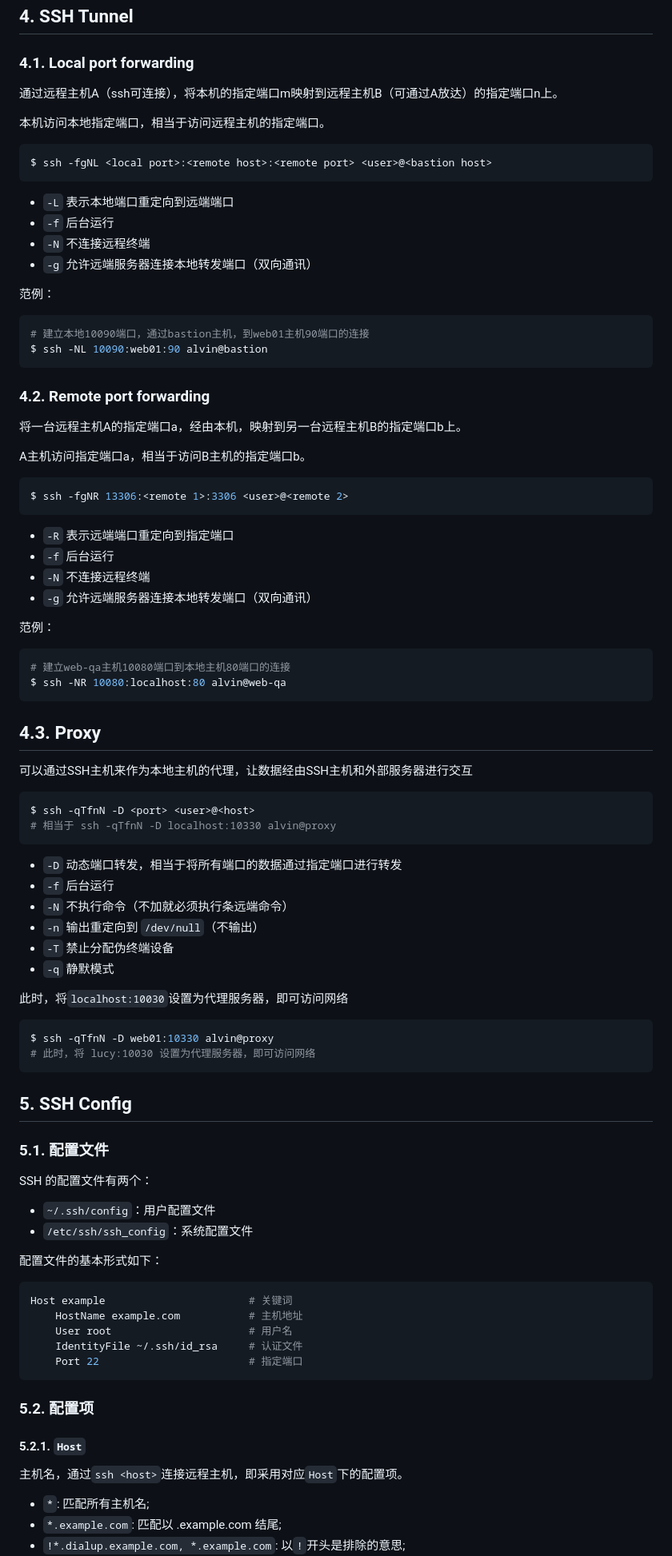
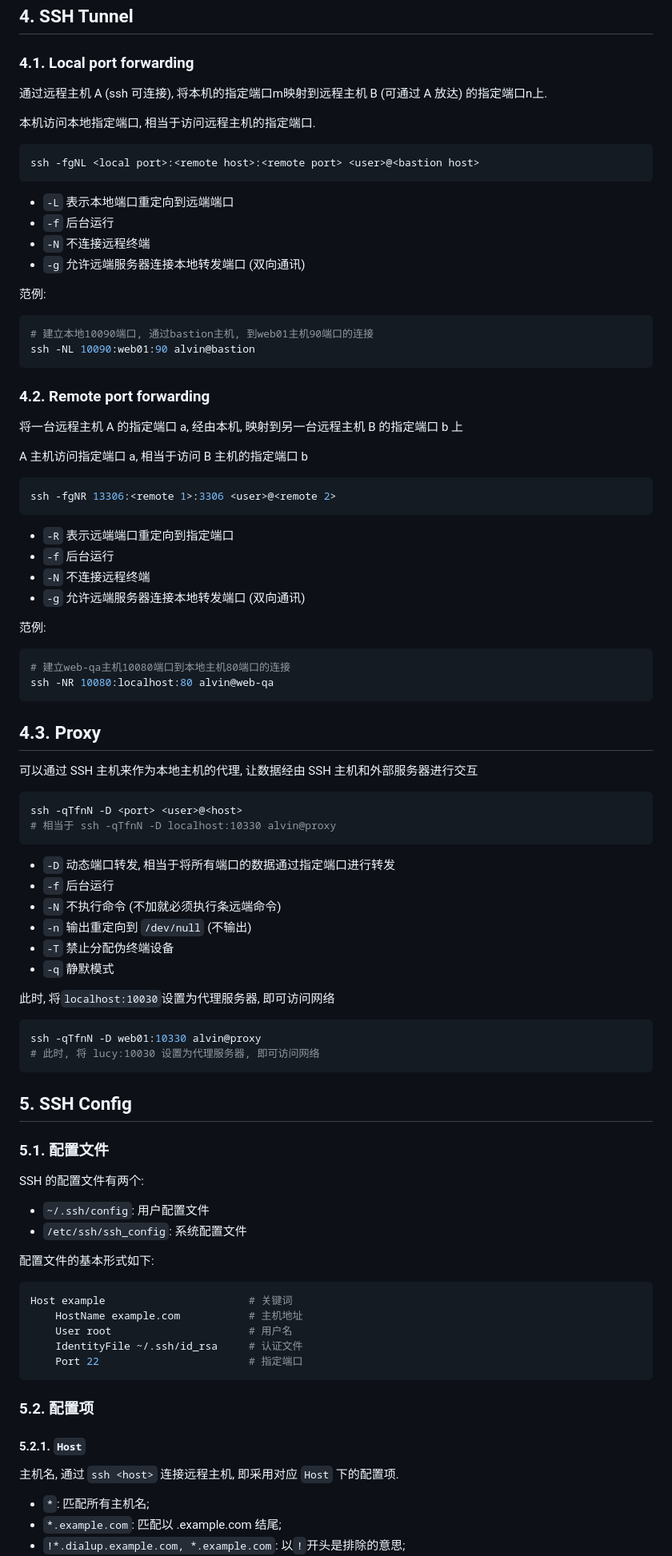
Before and after one commit to alvin-qh/study-devops, a Markdown page: ssh/README.md, the part around the change printed below. Shown: that part at 80% size. Rendered like a GitHub page.

````diff
--- a/ssh/README.md
+++ b/ssh/README.md
@@ -122,81 +117,81 @@ $ ssh -i ~/.ssh/<key file> -p 10022 <user>@<host> -y
 
 ### 4.1. Local port forwarding
 
-通过远程主机A（ssh可连接），将本机的指定端口m映射到远程主机B（可通过A放达）的指定端口n上。
+通过远程主机 A (ssh 可连接), 将本机的指定端口m映射到远程主机 B (可通过 A 放达) 的指定端口n上.
 
-本机访问本地指定端口，相当于访问远程主机的指定端口。
+本机访问本地指定端口, 相当于访问远程主机的指定端口.
 
 ```bash
-$ ssh -fgNL <local port>:<remote host>:<remote port> <user>@<bastion host>
+ssh -fgNL <local port>:<remote host>:<remote port> <user>@<bastion host>
 ```
 
 - `-L` 表示本地端口重定向到远端端口
 - `-f` 后台运行
 - `-N` 不连接远程终端
-- `-g` 允许远端服务器连接本地转发端口（双向通讯）
+- `-g` 允许远端服务器连接本地转发端口 (双向通讯)
 
-范例：
+范例:
 
 ```bash
-# 建立本地10090端口，通过bastion主机，到web01主机90端口的连接
-$ ssh -NL 10090:web01:90 alvin@bastion
+# 建立本地10090端口, 通过bastion主机, 到web01主机90端口的连接
+ssh -NL 10090:web01:90 alvin@bastion
 ```
 
 ### 4.2. Remote port forwarding
 
-将一台远程主机A的指定端口a，经由本机，映射到另一台远程主机B的指定端口b上。
+将一台远程主机 A 的指定端口 a, 经由本机, 映射到另一台远程主机 B 的指定端口 b 上
 
-A主机访问指定端口a，相当于访问B主机的指定端口b。
+A 主机访问指定端口 a, 相当于访问 B 主机的指定端口 b
 
 ```bash
-$ ssh -fgNR 13306:<remote 1>:3306 <user>@<remote 2>
+ssh -fgNR 13306:<remote 1>:3306 <user>@<remote 2>
 ```
 
 - `-R` 表示远端端口重定向到指定端口
 - `-f` 后台运行
 - `-N` 不连接远程终端
-- `-g` 允许远端服务器连接本地转发端口（双向通讯）
+- `-g` 允许远端服务器连接本地转发端口 (双向通讯)
 
-范例：
+范例:
 
 ```bash
 # 建立web-qa主机10080端口到本地主机80端口的连接
-$ ssh -NR 10080:localhost:80 alvin@web-qa
+ssh -NR 10080:localhost:80 alvin@web-qa
 ```
 
 ## 4.3. Proxy
 
-可以通过SSH主机来作为本地主机的代理，让数据经由SSH主机和外部服务器进行交互
+可以通过 SSH 主机来作为本地主机的代理, 让数据经由 SSH 主机和外部服务器进行交互
 
 ```bash
-$ ssh -qTfnN -D <port> <user>@<host>
+ssh -qTfnN -D <port> <user>@<host>
 # 相当于 ssh -qTfnN -D localhost:10330 alvin@proxy
 ```
 
-- `-D` 动态端口转发，相当于将所有端口的数据通过指定端口进行转发
+- `-D` 动态端口转发, 相当于将所有端口的数据通过指定端口进行转发
 - `-f` 后台运行
-- `-N` 不执行命令（不加就必须执行条远端命令）
-- `-n` 输出重定向到 `/dev/null`（不输出）
+- `-N` 不执行命令 (不加就必须执行条远端命令)
+- `-n` 输出重定向到 `/dev/null` (不输出)
 - `-T` 禁止分配伪终端设备
 - `-q` 静默模式
 
-此时，将`localhost:10030`设置为代理服务器，即可访问网络
+此时, 将`localhost:10030`设置为代理服务器, 即可访问网络
 
 ```bash
-$ ssh -qTfnN -D web01:10330 alvin@proxy
-# 此时，将 lucy:10030 设置为代理服务器，即可访问网络
+ssh -qTfnN -D web01:10330 alvin@proxy
+# 此时, 将 lucy:10030 设置为代理服务器, 即可访问网络
 ```
 
 ## 5. SSH Config
 
 ### 5.1. 配置文件
 
-SSH 的配置文件有两个：
-- `~/.ssh/config`：用户配置文件
-- `/etc/ssh/ssh_config`：系统配置文件
+SSH 的配置文件有两个:
 
+- `~/.ssh/config`: 用户配置文件
+- `/etc/ssh/ssh_config`: 系统配置文件
 
-配置文件的基本形式如下：
+配置文件的基本形式如下:
 
 ```bash
 Host example                       # 关键词
@@ -210,7 +205,7 @@ Host example                       # 关键词
 
 #### 5.2.1. `Host`
 
-主机名，通过`ssh <host>`连接远程主机，即采用对应`Host`下的配置项。
+主机名, 通过 `ssh <host>` 连接远程主机, 即采用对应 `Host` 下的配置项.
 
 - `*`: 匹配所有主机名;
 - `*.example.com`: 匹配以 .example.com 结尾;
````
Also changed, not shown: other parts of ssh/README.md (+94 -107 lines).
